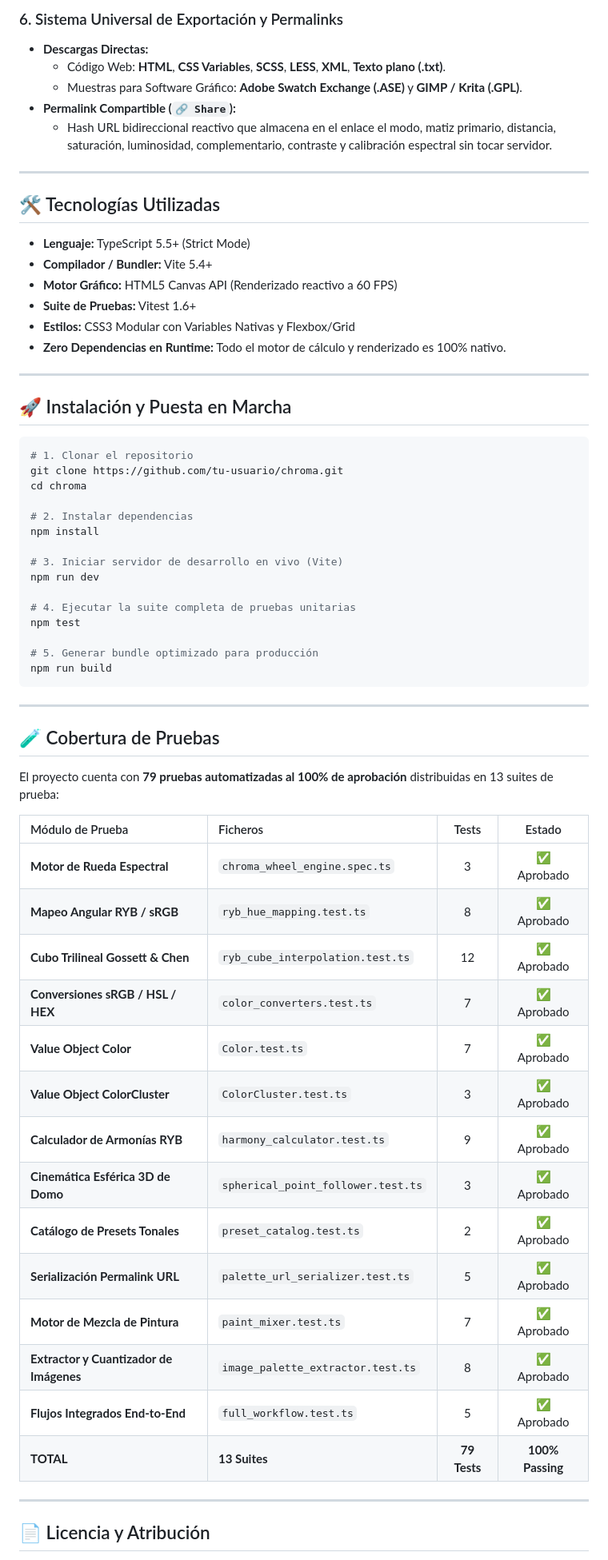
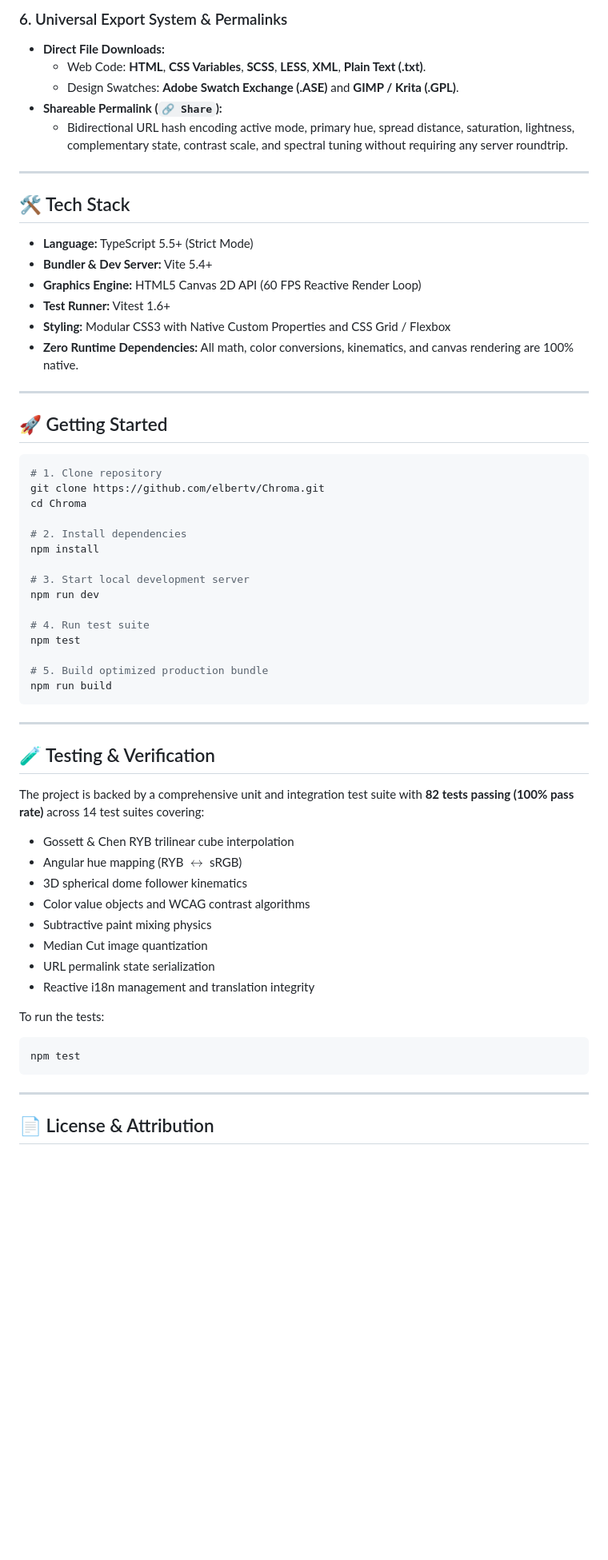
Before and after one commit to elbertv/Chroma, a Markdown page: README.md, the part around one of its changes. Shown at 80% size. Rendered like a GitHub page; blank space fills up the shorter version.

Commit message:
docs(readme): traducir documentación al inglés y optimizar sección de testing

````diff
--- a/README.md
+++ b/README.md
@@ -51,68 +54,64 @@
 
-### 6. Sistema Universal de Exportación y Permalinks
-- **Descargas Directas:**
-  - Código Web: **HTML**, **CSS Variables**, **SCSS**, **LESS**, **XML**, **Texto plano (.txt)**.
-  - Muestras para Software Gráfico: **Adobe Swatch Exchange (.ASE)** y **GIMP / Krita (.GPL)**.
-- **Permalink Compartible (`🔗 Share`):**
-  - Hash URL bidireccional reactivo que almacena en el enlace el modo, matiz primario, distancia, saturación, luminosidad, complementario, contraste y calibración espectral sin tocar servidor.
+### 6. Universal Export System & Permalinks
+- **Direct File Downloads:**
+  - Web Code: **HTML**, **CSS Variables**, **SCSS**, **LESS**, **XML**, **Plain Text (.txt)**.
+  - Design Swatches: **Adobe Swatch Exchange (.ASE)** and **GIMP / Krita (.GPL)**.
+- **Shareable Permalink (`🔗 Share`):**
+  - Bidirectional URL hash encoding active mode, primary hue, spread distance, saturation, lightness, complementary state, contrast scale, and spectral tuning without requiring any server roundtrip.
 
 ---
 
-## 🛠️ Tecnologías Utilizadas
+## 🛠️ Tech Stack
 
-- **Lenguaje:** TypeScript 5.5+ (Strict Mode)
-- **Compilador / Bundler:** Vite 5.4+
-- **Motor Gráfico:** HTML5 Canvas API (Renderizado reactivo a 60 FPS)
-- **Suite de Pruebas:** Vitest 1.6+
-- **Estilos:** CSS3 Modular con Variables Nativas y Flexbox/Grid
-- **Zero Dependencias en Runtime:** Todo el motor de cálculo y renderizado es 100% nativo.
+- **Language:** TypeScript 5.5+ (Strict Mode)
+- **Bundler & Dev Server:** Vite 5.4+
+- **Graphics Engine:** HTML5 Canvas 2D API (60 FPS Reactive Render Loop)
+- **Test Runner:** Vitest 1.6+
+- **Styling:** Modular CSS3 with Native Custom Properties and CSS Grid / Flexbox
+- **Zero Runtime Dependencies:** All math, color conversions, kinematics, and canvas rendering are 100% native.
 
 ---
 
-## 🚀 Instalación y Puesta en Marcha
+## 🚀 Getting Started
 
 ```bash
-# 1. Clonar el repositorio
-git clone https://github.com/tu-usuario/chroma.git
-cd chroma
+# 1. Clone repository
+git clone https://github.com/elbertv/Chroma.git
+cd Chroma
 
-# 2. Instalar dependencias
+# 2. Install dependencies
 npm install
 
-# 3. Iniciar servidor de desarrollo en vivo (Vite)
+# 3. Start local development server
 npm run dev
 
-# 4. Ejecutar la suite completa de pruebas unitarias
+# 4. Run test suite
 npm test
 
-# 5. Generar bundle optimizado para producción
+# 5. Build optimized production bundle
 npm run build
 ```
 
 ---
 
-## 🧪 Cobertura de Pruebas
+## 🧪 Testing & Verification
 
-El proyecto cuenta con **79 pruebas automatizadas al 100% de aprobación** distribuidas en 13 suites de prueba:
+The project is backed by a comprehensive unit and integration test suite with **82 tests passing (100% pass rate)** across 14 test suites covering:
+* Gossett & Chen RYB trilinear cube interpolation
+* Angular hue mapping (RYB $\leftrightarrow$ sRGB)
+* 3D spherical dome follower kinematics
+* Color value objects and WCAG contrast algorithms
+* Subtractive paint mixing physics
+* Median Cut image quantization
+* URL permalink state serialization
+* Reactive i18n management and translation integrity
 
-| Módulo de Prueba | Ficheros | Tests | Estado |
-| :--- | :--- | :---: | :---: |
-| **Motor de Rueda Espectral** | `chroma_wheel_engine.spec.ts` | 3 | ✅ Aprobado |
-| **Mapeo Angular RYB / sRGB** | `ryb_hue_mapping.test.ts` | 8 | ✅ Aprobado |
-| **Cubo Trilineal Gossett & Chen** | `ryb_cube_interpolation.test.ts` | 12 | ✅ Aprobado |
-| **Conversiones sRGB / HSL / HEX** | `color_converters.test.ts` | 7 | ✅ Aprobado |
-| **Value Object Color** | `Color.test.ts` | 7 | ✅ Aprobado |
-| **Value Object ColorCluster** | `ColorCluster.test.ts` | 3 | ✅ Aprobado |
-| **Calculador de Armonías RYB** | `harmony_calculator.test.ts` | 9 | ✅ Aprobado |
-| **Cinemática Esférica 3D de Domo** | `spherical_point_follower.test.ts` | 3 | ✅ Aprobado |
-| **Catálogo de Presets Tonales** | `preset_catalog.test.ts` | 2 | ✅ Aprobado |
-| **Serialización Permalink URL** | `palette_url_serializer.test.ts` | 5 | ✅ Aprobado |
-| **Motor de Mezcla de Pintura** | `paint_mixer.test.ts` | 7 | ✅ Aprobado |
-| **Extractor y Cuantizador de Imágenes** | `image_palette_extractor.test.ts` | 8 | ✅ Aprobado |
-| **Flujos Integrados End-to-End** | `full_workflow.test.ts` | 5 | ✅ Aprobado |
-| **TOTAL** | **13 Suites** | **79 Tests** | **100% Passing** |
+To run the tests:
+```bash
+npm test
+```
 
 ---
 
-## 📄 Licencia y Atribución
+## 📄 License & Attribution
 
````
Also changed, not shown: other parts of README.md (+44 -41 lines).
